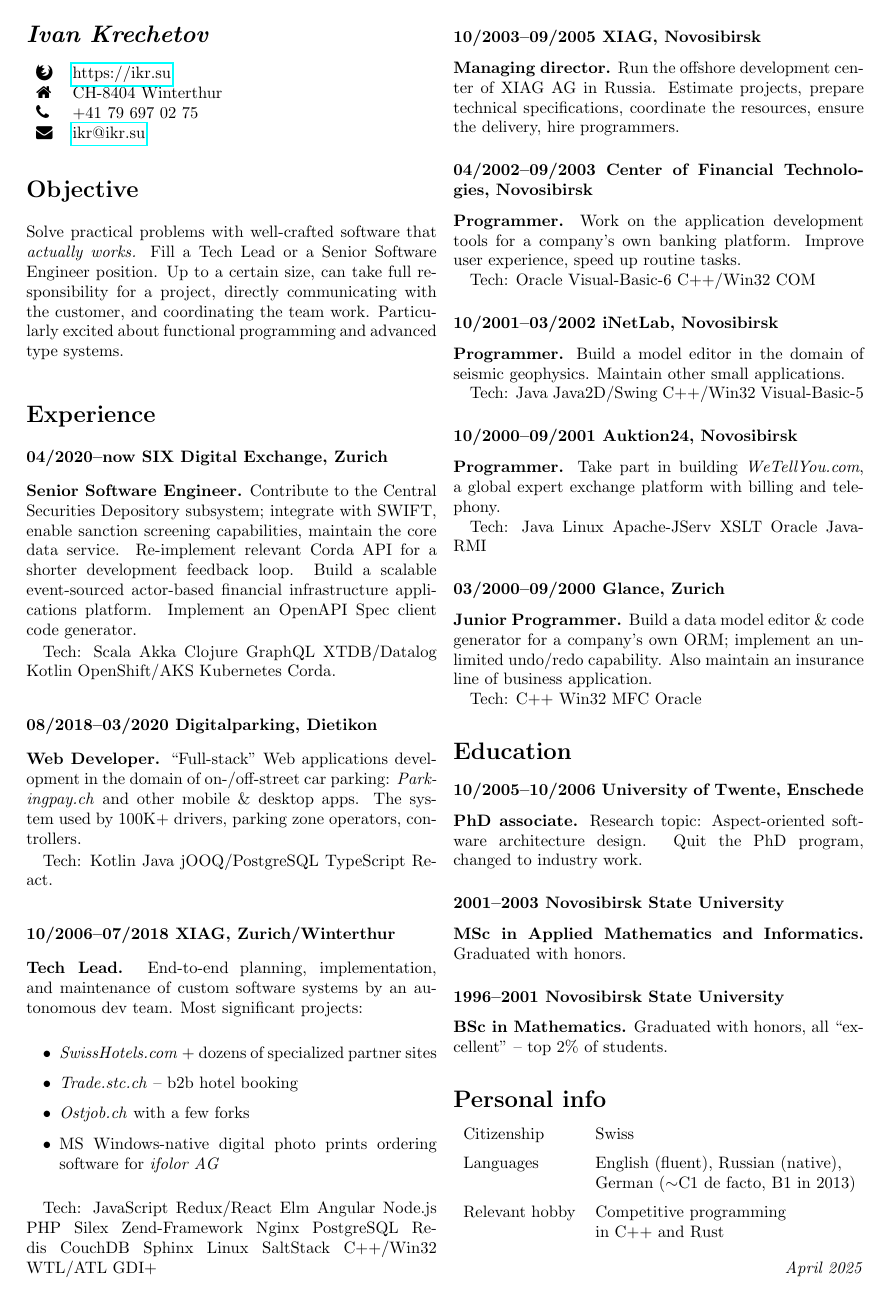
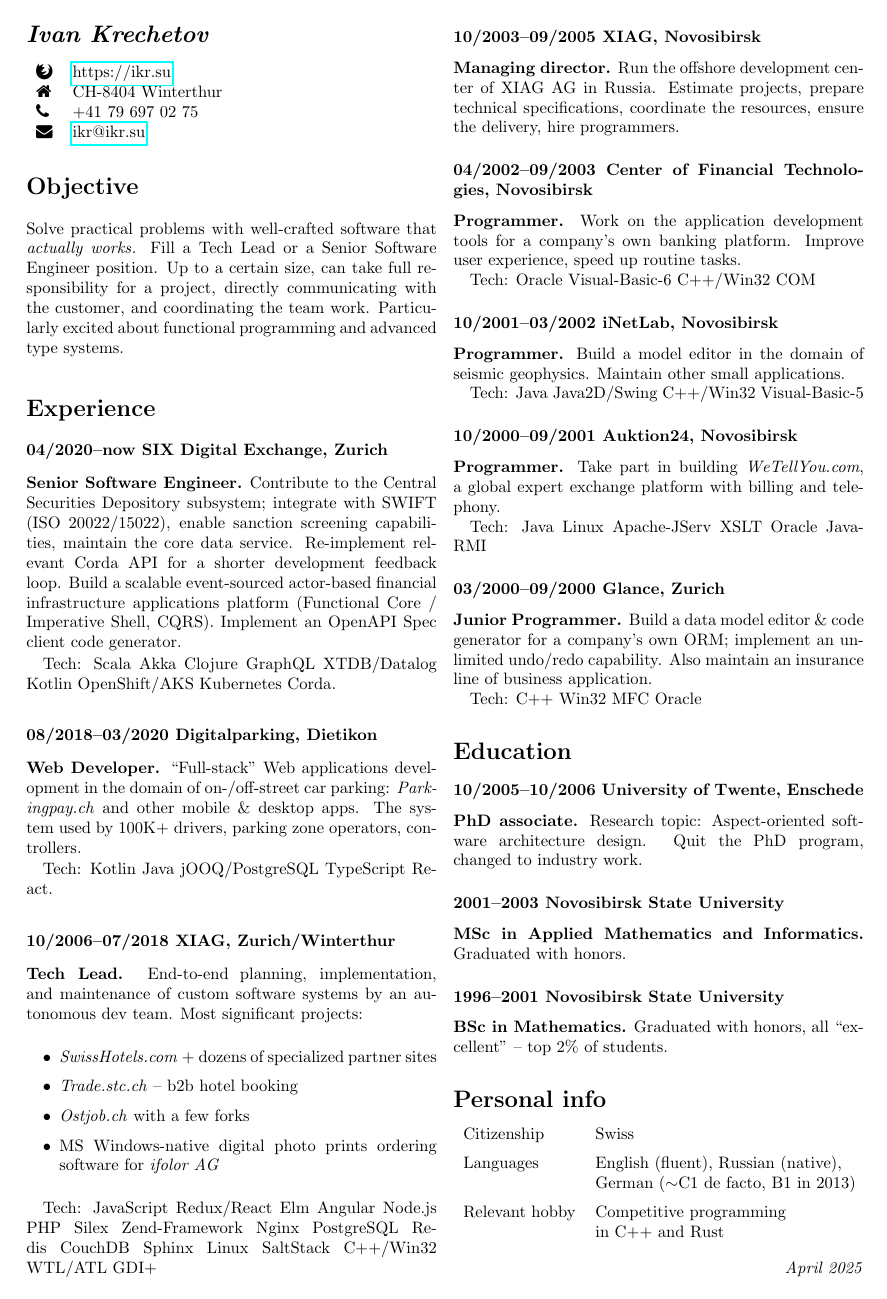
Before and after one commit to ikr/ikr.su, a LaTeX CV (src/cv.tex): the whole page. Compiled offline with pdfLaTeX.

Commit message:
Add a few details

```diff
--- a/src/cv.tex
+++ b/src/cv.tex
@@ -25,10 +25,10 @@ excited about functional programming and advanced type systems.
 \subsubsection*{04/2020--now SIX Digital Exchange, Zurich}
 
 \textbf{Senior Software Engineer.} Contribute to the Central Securities Depository subsystem;
-integrate with SWIFT, enable sanction screening capabilities, maintain the core data
-service. Re-implement relevant Corda API for a shorter development feedback loop. Build a scalable
-event-sourced actor-based financial infrastructure applications platform. Implement an OpenAPI Spec
-client code generator.
+integrate with SWIFT (ISO 20022/15022), enable sanction screening capabilities, maintain the core
+data service. Re-implement relevant Corda API for a shorter development feedback loop. Build a
+scalable event-sourced actor-based financial infrastructure applications platform (Functional Core /
+Imperative Shell, CQRS). Implement an OpenAPI Spec client code generator.
 
 Tech: Scala Akka Clojure GraphQL XTDB/Datalog Kotlin OpenShift/AKS Kubernetes Corda.
 
```
Also changed, not shown: cv.pdf.
